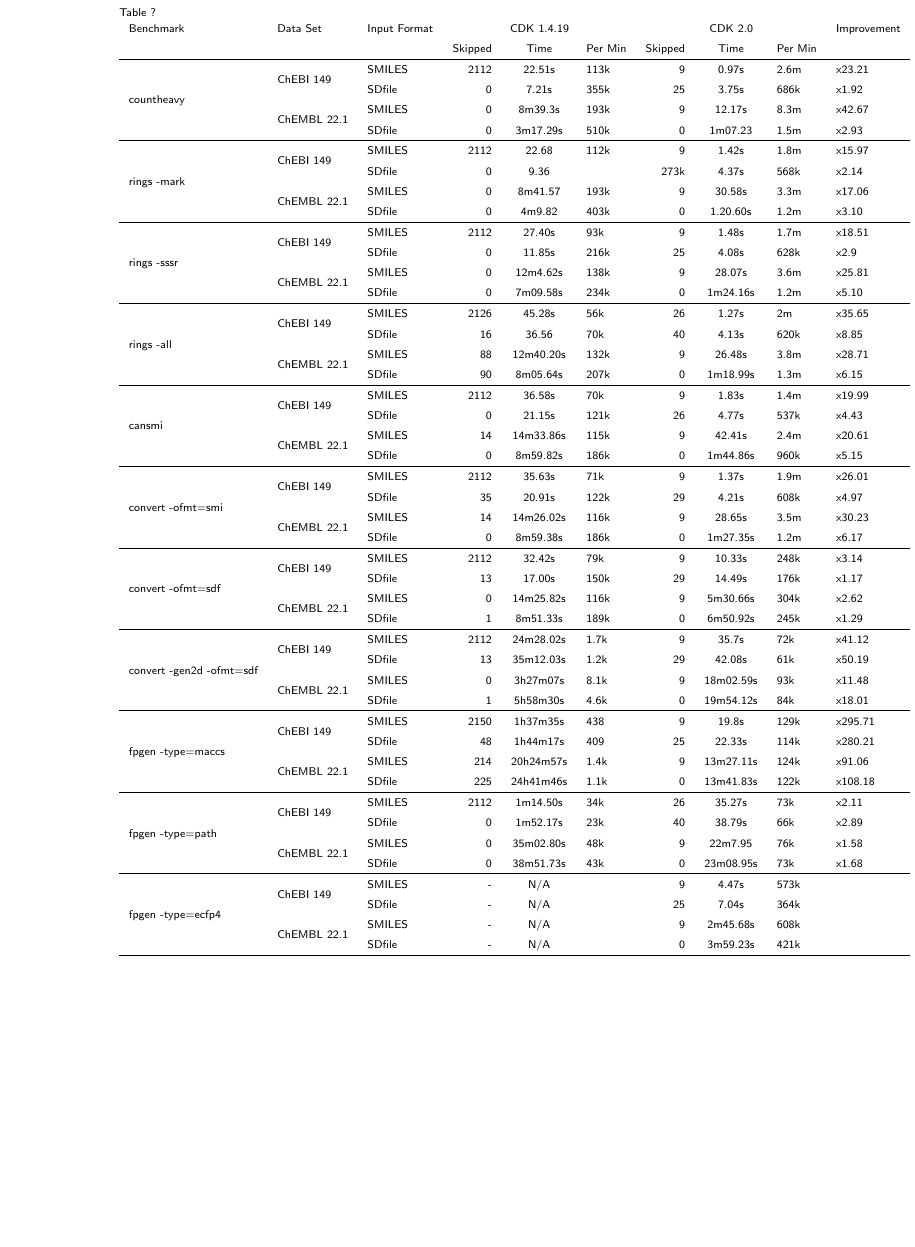
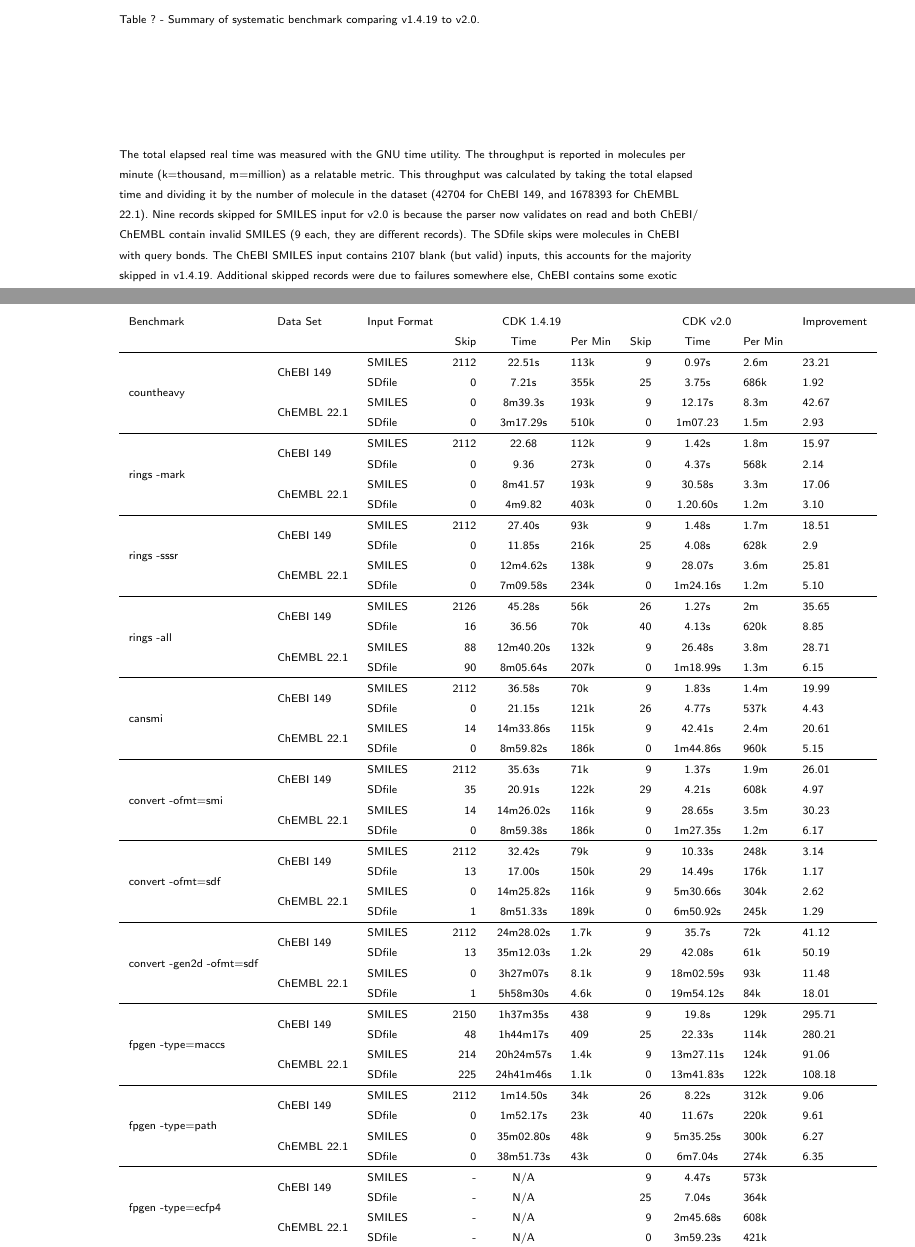
Before and after one commit to cdk/cdk-paper-3, a LaTeX document (article.tex): part of page 31 of 31 before the commit and two parts of pages 30 and 31 of 31 after it, the two joined at a grey line, cut at the place of the change, the shorter picture padded with empty space. Compiled offline with pdfLaTeX.

Commit message:
Include optimised path fingerprint times and table caption.

```diff
--- a/article.tex
+++ b/article.tex
@@ -1453,100 +1453,114 @@
 \end{tabular}
 
 
-\subsection*{Table ? }
+\subsection*{Table ? - Summary of systematic benchmark comparing v1.4.19 to \cdkversion{}.}\label{tab:benchmark}
+  The total elapsed real time was measured with the GNU time utility. The
+  throughput is reported in molecules per minute (k=thousand, m=million) as a
+  relatable metric.
+  This throughput was calculated by taking the total elapsed
+  time and dividing it by the number of molecule in the dataset (42704 for
+  ChEBI 149, and 1678393 for ChEMBL 22.1). Nine records skipped for SMILES input for
+  \cdkversion{} is because the parser now validates on read and both ChEBI/
+  ChEMBL contain invalid SMILES (9 each, they are different records). The SDfile skips
+  were molecules in ChEBI with query bonds. The ChEBI SMILES input contains
+  2107 blank (but valid) inputs, this accounts for the majority skipped
+  in v1.4.19. Additional skipped records were due to failures somewhere else,
+  ChEBI contains some exotic molecules causing a few skipped records where
+  ChEMBL has none.
+
 \begin{tabular}{lllrclrcll}
-Benchmark  & Data Set & Input Format & \multicolumn{3}{c}{CDK 1.4.19} & \multicolumn{3}{c}{CDK 2.0} & Improvement \\
-           &          &              & Skipped & Time & Per Min & Skipped  & Time  & Per Min \\
+Benchmark  & Data Set & Input Format & \multicolumn{3}{c}{CDK 1.4.19} & \multicolumn{3}{c}{CDK \cdkversion{}} & Improvement \\
+           &          &              & Skip & Time & Per Min & Skip  & Time  & Per Min \\
 \hline
 \multirow{4}{*}{countheavy} & \multirow{2}{*}{ChEBI 149}   &
-    SMILES & 2112           & 22.51s   & 113k & 9    & 0.97s & 2.6m & x23.21 \\
+    SMILES & 2112           & 22.51s   & 113k & 9    & 0.97s & 2.6m & 23.21 \\
                             &                            &
-    SDfile & 0              & 7.21s   & 355k & 25   & 3.75s & 686k & x1.92 \\
+    SDfile & 0              & 7.21s   & 355k & 25   & 3.75s & 686k & 1.92 \\
                             & \multirow{2}{*}{ChEMBL 22.1} &
-    SMILES & 0              & 8m39.3s  & 193k & 9    & 12.17s & 8.3m & x42.67 \\
+    SMILES & 0              & 8m39.3s  & 193k & 9    & 12.17s & 8.3m & 42.67 \\
                             &                              &
-    SDfile & 0              & 3m17.29s & 510k & 0    & 1m07.23 & 1.5m & x2.93 \\
+    SDfile & 0              & 3m17.29s & 510k & 0    & 1m07.23 & 1.5m & 2.93 \\
 \hline
 \multirow{4}{*}{rings -mark} & \multirow{2}{*}{ChEBI 149}   &
-    SMILES & 2112           & 22.68   & 112k & 9    & 1.42s & 1.8m & x15.97 \\
+    SMILES & 2112           & 22.68   & 112k & 9    & 1.42s & 1.8m & 15.97 \\
                             &                            &
-    SDfile & 0              & 9.36   & & 273k  & 4.37s & 568k & x2.14 \\
+    SDfile & 0              & 9.36   & 273k  & 0    & 4.37s & 568k & 2.14 \\
                             & \multirow{2}{*}{ChEMBL 22.1} &
-    SMILES & 0              & 8m41.57    & 193k & 9    & 30.58s & 3.3m & x17.06 \\
+    SMILES & 0              & 8m41.57    & 193k & 9    & 30.58s & 3.3m & 17.06 \\
                             &                              &
-    SDfile & 0              & 4m9.82 & 403k & 0    & 1.20.60s & 1.2m & x3.10 \\
+    SDfile & 0              & 4m9.82 & 403k & 0    & 1.20.60s & 1.2m & 3.10 \\
 \hline
 \multirow{4}{*}{rings -sssr} & \multirow{2}{*}{ChEBI 149}   &
-    SMILES & 2112           & 27.40s    & 93k & 9    & 1.48s & 1.7m & x18.51 \\
+    SMILES & 2112           & 27.40s    & 93k & 9    & 1.48s & 1.7m & 18.51 \\
                             &                            &
-    SDfile & 0              & 11.85s    & 216k & 25   & 4.08s & 628k & x2.9 \\
+    SDfile & 0              & 11.85s    & 216k & 25   & 4.08s & 628k & 2.9 \\
                             & \multirow{2}{*}{ChEMBL 22.1} &
-    SMILES & 0              & 12m4.62s & 138k & 9    & 28.07s & 3.6m & x25.81 \\
+    SMILES & 0              & 12m4.62s & 138k & 9    & 28.07s & 3.6m & 25.81 \\
                             &                              &
-    SDfile & 0              & 7m09.58s  & 234k & 0    & 1m24.16s & 1.2m & x5.10 \\
+    SDfile & 0              & 7m09.58s  & 234k & 0    & 1m24.16s & 1.2m & 5.10 \\
 \hline
 \multirow{4}{*}{rings -all} & \multirow{2}{*}{ChEBI 149}   &
-    SMILES & 2126           & 45.28s  & 56k & 26    & 1.27s & 2m & x35.65 \\
+    SMILES & 2126           & 45.28s  & 56k & 26    & 1.27s & 2m & 35.65 \\
                             &                            &
-    SDfile & 16             & 36.56  & 70k & 40   & 4.13s & 620k & x8.85 \\
+    SDfile & 16             & 36.56  & 70k & 40   & 4.13s & 620k & 8.85 \\
                             & \multirow{2}{*}{ChEMBL 22.1} &
-    SMILES & 88             & 12m40.20s & 132k & 9    & 26.48s & 3.8m & x28.71 \\
+    SMILES & 88             & 12m40.20s & 132k & 9    & 26.48s & 3.8m & 28.71 \\
                             &                              &
-    SDfile & 90             & 8m05.64s  & 207k & 0    & 1m18.99s & 1.3m & x6.15 \\
+    SDfile & 90             & 8m05.64s  & 207k & 0    & 1m18.99s & 1.3m & 6.15 \\
 \hline
 \multirow{4}{*}{cansmi} & \multirow{2}{*}{ChEBI 149}   &
-    SMILES & 2112           & 36.58s  & 70k & 9    & 1.83s & 1.4m & x19.99 \\
+    SMILES & 2112           & 36.58s  & 70k & 9    & 1.83s & 1.4m & 19.99 \\
                             &                            &
-    SDfile & 0              & 21.15s  & 121k & 26   & 4.77s & 537k & x4.43 \\
+    SDfile & 0              & 21.15s  & 121k & 26   & 4.77s & 537k & 4.43 \\
                             & \multirow{2}{*}{ChEMBL 22.1} &
-    SMILES & 14             & 14m33.86s & 115k & 9    & 42.41s & 2.4m & x20.61 \\
+    SMILES & 14             & 14m33.86s & 115k & 9    & 42.41s & 2.4m & 20.61 \\
                             &                              &
-    SDfile & 0              & 8m59.82s & 186k & 0    & 1m44.86s & 960k & x5.15 \\
+    SDfile & 0              & 8m59.82s & 186k & 0    & 1m44.86s & 960k & 5.15 \\
 \hline
 \multirow{4}{*}{convert -ofmt=smi} & \multirow{2}{*}{ChEBI 149}   &
-    SMILES & 2112           & 35.63s  & 71k & 9    & 1.37s & 1.9m & x26.01 \\
+    SMILES & 2112           & 35.63s  & 71k & 9    & 1.37s & 1.9m & 26.01 \\
                             &                            &
-    SDfile & 35             & 20.91s  & 122k & 29   & 4.21s & 608k & x4.97 \\
+    SDfile & 35             & 20.91s  & 122k & 29   & 4.21s & 608k & 4.97 \\
                             & \multirow{2}{*}{ChEMBL 22.1} &
-    SMILES & 14             & 14m26.02s & 116k & 9    & 28.65s & 3.5m & x30.23 \\
+    SMILES & 14             & 14m26.02s & 116k & 9    & 28.65s & 3.5m & 30.23 \\
                             &                              &
-    SDfile & 0              & 8m59.38s & 186k & 0    & 1m27.35s & 1.2m & x6.17 \\
+    SDfile & 0              & 8m59.38s & 186k & 0    & 1m27.35s & 1.2m & 6.17 \\
 \hline
 \multirow{4}{*}{convert -ofmt=sdf} & \multirow{2}{*}{ChEBI 149}   &
-    SMILES & 2112           & 32.42s  & 79k & 9    & 10.33s & 248k & x3.14 \\
+    SMILES & 2112           & 32.42s  & 79k & 9    & 10.33s & 248k & 3.14 \\
                             &                            &
-    SDfile & 13             & 17.00s  & 150k & 29   & 14.49s & 176k & x1.17 \\
+    SDfile & 13             & 17.00s  & 150k & 29   & 14.49s & 176k & 1.17 \\
                             & \multirow{2}{*}{ChEMBL 22.1} &
-    SMILES & 0              & 14m25.82s & 116k & 9    & 5m30.66s & 304k & x2.62 \\
+    SMILES & 0              & 14m25.82s & 116k & 9    & 5m30.66s & 304k & 2.62 \\
                             &                              &
-    SDfile & 1              & 8m51.33s & 189k & 0    & 6m50.92s & 245k & x1.29 \\
+    SDfile & 1              & 8m51.33s & 189k & 0    & 6m50.92s & 245k & 1.29 \\
 \hline
 \multirow{4}{*}{convert -gen2d -ofmt=sdf} & \multirow{2}{*}{ChEBI 149}   &
-    SMILES & 2112           & 24m28.02s  & 1.7k & 9    & 35.7s & 72k & x41.12 \\
+    SMILES & 2112           & 24m28.02s  & 1.7k & 9    & 35.7s & 72k & 41.12 \\
                             &                            &
-    SDfile & 13             & 35m12.03s  & 1.2k & 29   & 42.08s & 61k & x50.19 \\
+    SDfile & 13             & 35m12.03s  & 1.2k & 29   & 42.08s & 61k & 50.19 \\
                             & \multirow{2}{*}{ChEMBL 22.1} &
-    SMILES & 0              & 3h27m07s  & 8.1k & 9    & 18m02.59s & 93k & x11.48 \\
+    SMILES & 0              & 3h27m07s  & 8.1k & 9    & 18m02.59s & 93k & 11.48 \\
                             &                              &
-    SDfile & 1              & 5h58m30s  & 4.6k & 0    & 19m54.12s & 84k & x18.01 \\
+    SDfile & 1              & 5h58m30s  & 4.6k & 0    & 19m54.12s & 84k & 18.01 \\
 \hline
 \multirow{4}{*}{fpgen -type=maccs} & \multirow{2}{*}{ChEBI 149}   &
-    SMILES & 2150           & 1h37m35s  & 438 & 9    & 19.8s & 129k & x295.71 \\
+    SMILES & 2150           & 1h37m35s  & 438 & 9    & 19.8s & 129k & 295.71 \\
                             &                            &
-    SDfile & 48             & 1h44m17s & 409 & 25   & 22.33s & 114k & x280.21 \\
+    SDfile & 48             & 1h44m17s & 409 & 25   & 22.33s & 114k & 280.21 \\
                             & \multirow{2}{*}{ChEMBL 22.1} &
-    SMILES & 214            & 20h24m57s & 1.4k  & 9    & 13m27.11s & 124k & x91.06 \\
+    SMILES & 214            & 20h24m57s & 1.4k  & 9    & 13m27.11s & 124k & 91.06 \\
                             &                              &
-    SDfile & 225            & 24h41m46s & 1.1k & 0    & 13m41.83s & 122k & x108.18 \\
+    SDfile & 225            & 24h41m46s & 1.1k & 0    & 13m41.83s & 122k & 108.18 \\
 \hline
 \multirow{4}{*}{fpgen -type=path} & \multirow{2}{*}{ChEBI 149}   &
-    SMILES & 2112           & 1m14.50s   & 34k & 26    & 35.27s & 73k & x2.11 \\
+    SMILES & 2112           & 1m14.50s   & 34k & 26    & 8.22s & 312k & 9.06 \\
                             &                            &
-    SDfile & 0              & 1m52.17s   & 23k & 40    & 38.79s & 66k & x2.89 \\
+    SDfile & 0              & 1m52.17s   & 23k & 40    & 11.67s & 220k & 9.61 \\
                             & \multirow{2}{*}{ChEMBL 22.1} &
-    SMILES & 0              & 35m02.80s       & 48k & 9    & 22m7.95 & 76k & x1.58 \\
+    SMILES & 0              & 35m02.80s       & 48k & 9    & 5m35.25s & 300k & 6.27 \\
                             &                              &
-    SDfile & 0              & 38m51.73s       & 43k & 0    & 23m08.95s & 73k & x1.68 \\
+    SDfile & 0              & 38m51.73s       & 43k & 0    & 6m7.04s & 274k & 6.35 \\
 \hline
 \multirow{4}{*}{fpgen -type=ecfp4} & \multirow{2}{*}{ChEBI 149}   &
     SMILES & -              &  N/A        && 9    & 4.47s & 573k & \\
```
Also changed, not shown: benchmark/results/table.tex (+44 -44 lines), benchmark/results/table.tsv (+44 -44 lines), 2 other files.
